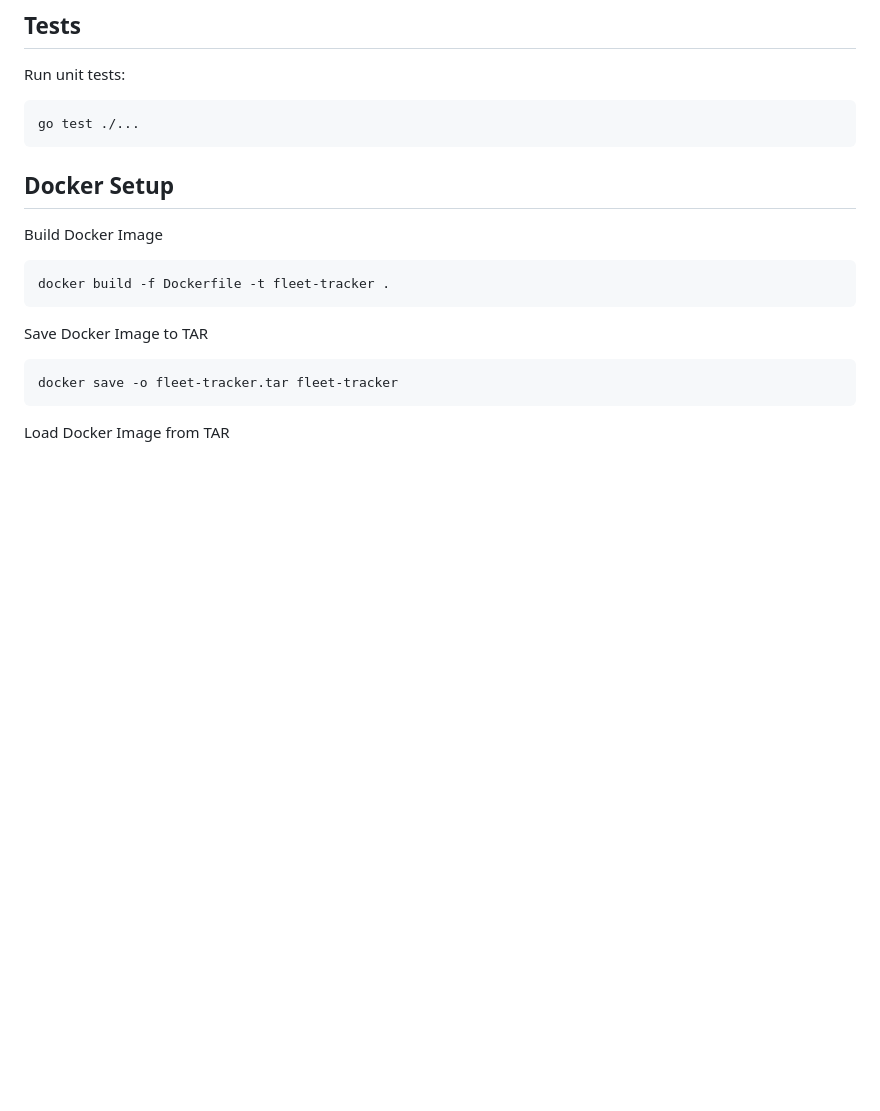
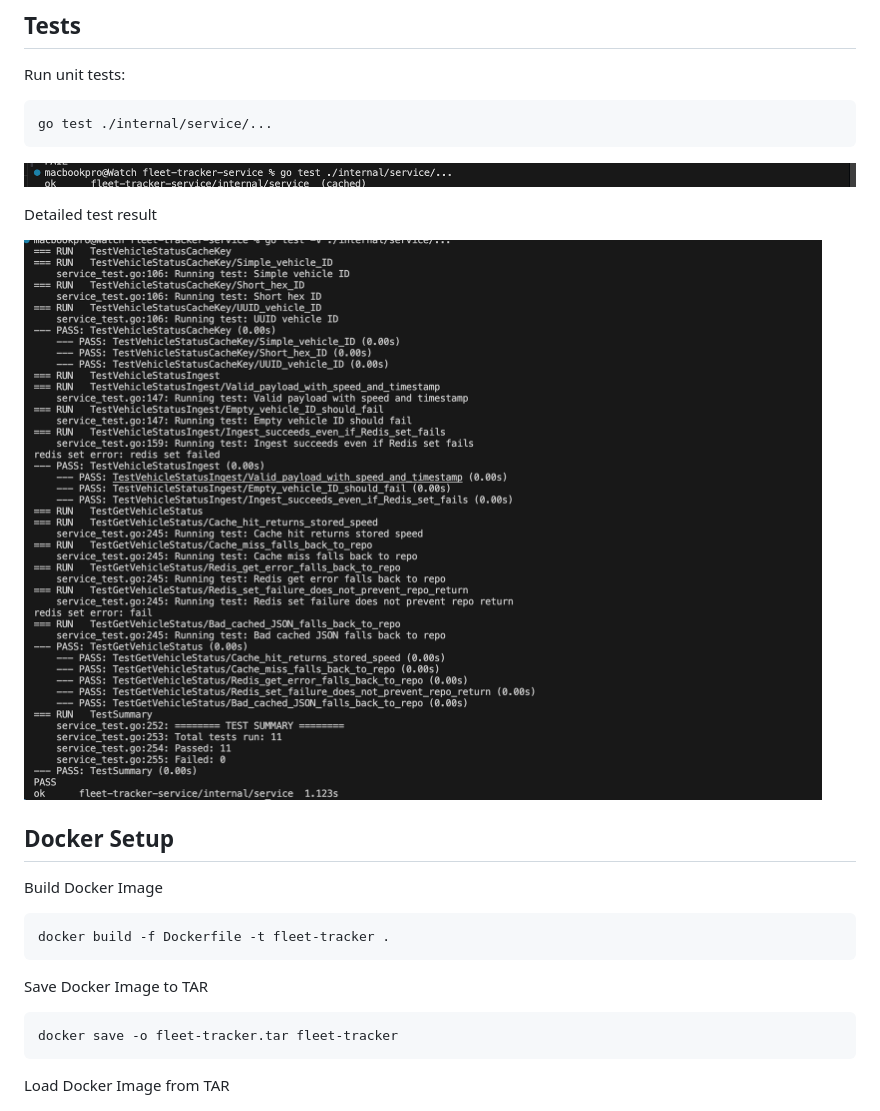
Before and after one commit to sarandhanush/fleet-tracker-service, a Markdown page: docs/README.md, the part around the change. GitHub-like rendering; blank space fills up the shorter version.

Commit message:
Update README.md
Test image updated

````diff
--- a/docs/README.md
+++ b/docs/README.md
@@ -100,8 +100,14 @@ migrate -path ./migrations -database "$DB_URL" down 1
 
 Run unit tests:
 ```
-go test ./...
+go test ./internal/service/...
 ```
+![Uploading image.png…](https://github.com/sarandhanush/fleet-tracker-service/blob/528a13819972c15b815eab5f7d34c4cd591f6060/test_complete.png)
+
+Detailed test result
+
+![Uploading image.png…](https://github.com/sarandhanush/fleet-tracker-service/blob/528a13819972c15b815eab5f7d34c4cd591f6060/test_result.png)
+
 ## Docker Setup
 
 Build Docker Image
````
